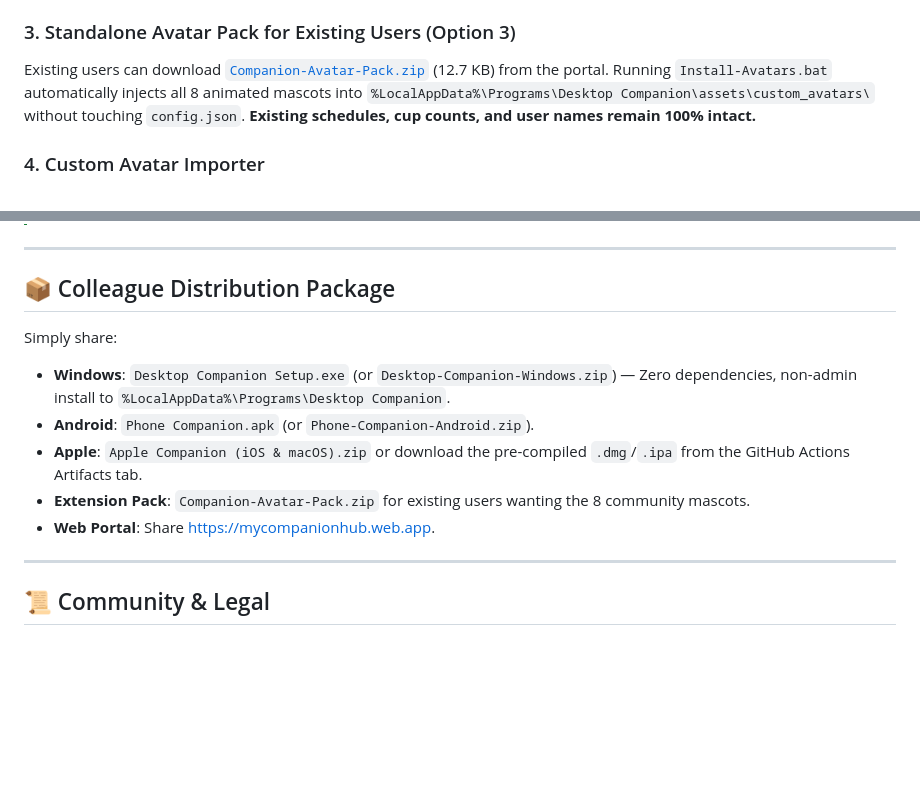
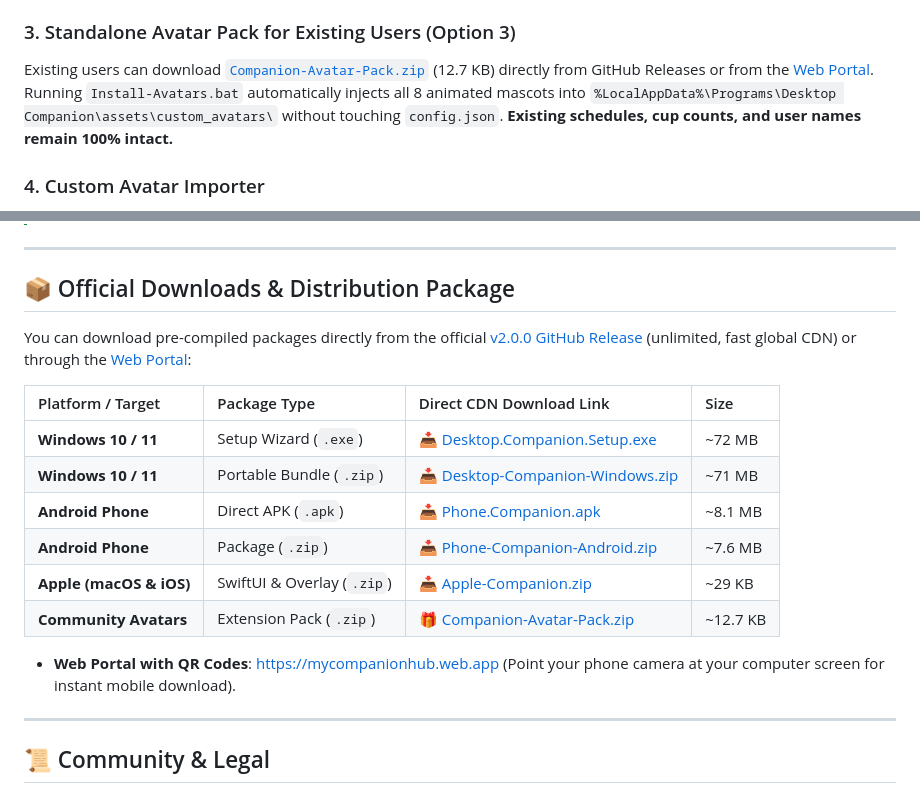
Before and after one commit to 18basils/Desktop-Companion, a Markdown page: README.md, 2 parts joined by grey strips. Rendered like a GitHub page; blank space fills up the shorter version.

Commit message:
Update README.md with official v2.0.0 GitHub Release links and downloads table

```diff
--- a/README.md
+++ b/README.md
@@ -55,7 +55,7 @@ Fresh installations automatically bundle 8 animated pixel companions into `asset
 * 🧪 **Magic Potion** (`magic_potion.gif`)
 
 ### 3. Standalone Avatar Pack for Existing Users (Option 3)
-Existing users can download [`Companion-Avatar-Pack.zip`](https://mycompanionhub.web.app/downloads/Companion-Avatar-Pack.zip) (12.7 KB) from the portal. Running `Install-Avatars.bat` automatically injects all 8 animated mascots into `%LocalAppData%\Programs\Desktop Companion\assets\custom_avatars\` without touching `config.json`. **Existing schedules, cup counts, and user names remain 100% intact.**
+Existing users can download [`Companion-Avatar-Pack.zip`](https://github.com/18basils/Desktop-Companion/releases/download/v2.0.0/Companion-Avatar-Pack.zip) (12.7 KB) directly from GitHub Releases or from the [Web Portal](https://mycompanionhub.web.app/downloads/Companion-Avatar-Pack.zip). Running `Install-Avatars.bat` automatically injects all 8 animated mascots into `%LocalAppData%\Programs\Desktop Companion\assets\custom_avatars\` without touching `config.json`. **Existing schedules, cup counts, and user names remain 100% intact.**
 
 ### 4. Custom Avatar Importer
 Drop any animated `.gif` or `.png` into `assets/custom_avatars/` or use the in-app file browser in Settings. The companion automatically loads and walks with your custom avatar!
@@ -184,14 +184,20 @@ Companion Hub enforces defense-in-depth across the desktop app, mobile targets,
 
 ---
 
-## 📦 Colleague Distribution Package
+## 📦 Official Downloads & Distribution Package
 
-Simply share:
-* **Windows**: `Desktop Companion Setup.exe` (or `Desktop-Companion-Windows.zip`) — Zero dependencies, non-admin install to `%LocalAppData%\Programs\Desktop Companion`.
-* **Android**: `Phone Companion.apk` (or `Phone-Companion-Android.zip`).
-* **Apple**: `Apple Companion (iOS & macOS).zip` or download the pre-compiled `.dmg`/`.ipa` from the GitHub Actions Artifacts tab.
-* **Extension Pack**: `Companion-Avatar-Pack.zip` for existing users wanting the 8 community mascots.
-* **Web Portal**: Share [https://mycompanionhub.web.app](https://mycompanionhub.web.app).
+You can download pre-compiled packages directly from the official [v2.0.0 GitHub Release](https://github.com/18basils/Desktop-Companion/releases/tag/v2.0.0) (unlimited, fast global CDN) or through the [Web Portal](https://mycompanionhub.web.app):
+
+| Platform / Target | Package Type | Direct CDN Download Link | Size |
+| :--- | :--- | :--- | :--- |
+| **Windows 10 / 11** | Setup Wizard (`.exe`) | [📥 Desktop.Companion.Setup.exe](https://github.com/18basils/Desktop-Companion/releases/download/v2.0.0/Desktop.Companion.Setup.exe) | ~72 MB |
+| **Windows 10 / 11** | Portable Bundle (`.zip`) | [📥 Desktop-Companion-Windows.zip](https://github.com/18basils/Desktop-Companion/releases/download/v2.0.0/Desktop-Companion-Windows.zip) | ~71 MB |
+| **Android Phone** | Direct APK (`.apk`) | [📥 Phone.Companion.apk](https://github.com/18basils/Desktop-Companion/releases/download/v2.0.0/Phone.Companion.apk) | ~8.1 MB |
+| **Android Phone** | Package (`.zip`) | [📥 Phone-Companion-Android.zip](https://github.com/18basils/Desktop-Companion/releases/download/v2.0.0/Phone-Companion-Android.zip) | ~7.6 MB |
+| **Apple (macOS & iOS)** | SwiftUI & Overlay (`.zip`) | [📥 Apple-Companion.zip](https://github.com/18basils/Desktop-Companion/releases/download/v2.0.0/Apple-Companion.zip) | ~29 KB |
+| **Community Avatars** | Extension Pack (`.zip`) | [🎁 Companion-Avatar-Pack.zip](https://github.com/18basils/Desktop-Companion/releases/download/v2.0.0/Companion-Avatar-Pack.zip) | ~12.7 KB |
+
+* **Web Portal with QR Codes**: [https://mycompanionhub.web.app](https://mycompanionhub.web.app) (Point your phone camera at your computer screen for instant mobile download).
 
 ---
 
```
Also changed, not shown: other parts of README.md (+2 -2 lines).
